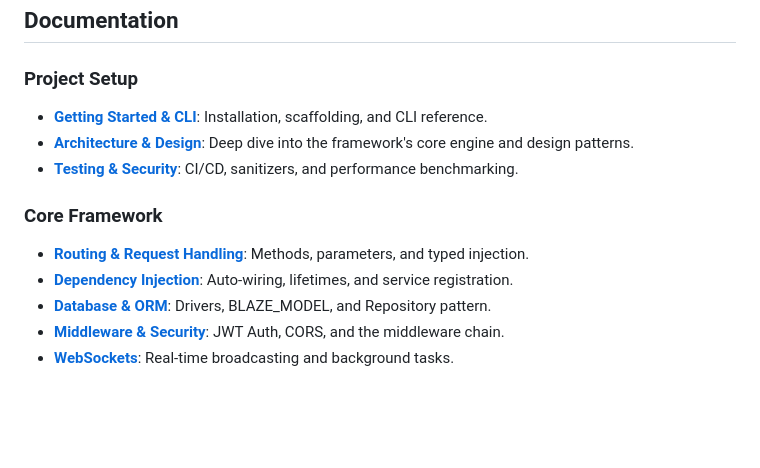
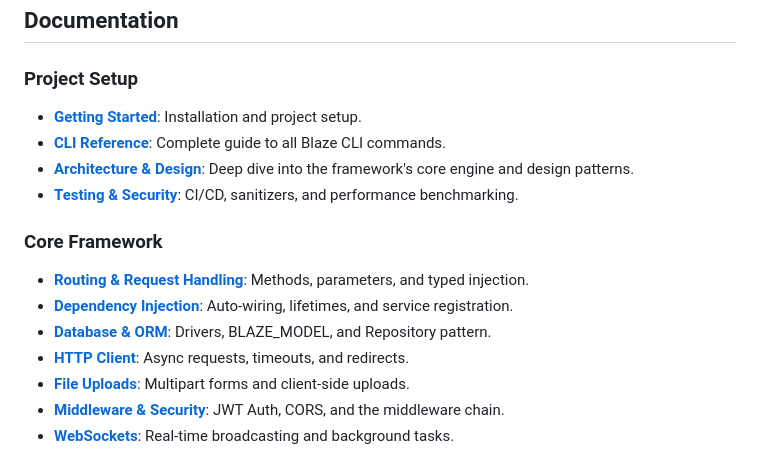
Before and after one commit to Creed-Petitt/blaze, a Markdown page: README.md, the part around one of its changes. Drawn GitHub-style; blank space fills up the shorter version.

Commit message:
add links to cli, http client, and file docs

```diff
--- a/README.md
+++ b/README.md
@@ -67,7 +67,8 @@ curl -fsSL https://raw.githubusercontent.com/Creed-Petitt/blaze/main/install.sh
 ## Documentation
 
 ### Project Setup
-- **[Getting Started & CLI](docs/getting-started.md)**: Installation, scaffolding, and CLI reference.
+- **[Getting Started](docs/getting-started.md)**: Installation and project setup.
+- **[CLI Reference](docs/cli.md)**: Complete guide to all Blaze CLI commands.
 - **[Architecture & Design](docs/architecture.md)**: Deep dive into the framework's core engine and design patterns.
 - **[Testing & Security](docs/testing.md)**: CI/CD, sanitizers, and performance benchmarking.
 
@@ -75,6 +76,8 @@ curl -fsSL https://raw.githubusercontent.com/Creed-Petitt/blaze/main/install.sh
 - **[Routing & Request Handling](docs/routing.md)**: Methods, parameters, and typed injection.
 - **[Dependency Injection](docs/dependency-injection.md)**: Auto-wiring, lifetimes, and service registration.
 - **[Database & ORM](docs/database-orm.md)**: Drivers, BLAZE_MODEL, and Repository pattern.
+- **[HTTP Client](docs/http-client.md)**: Async requests, timeouts, and redirects.
+- **[File Uploads](docs/file-uploads.md)**: Multipart forms and client-side uploads.
 - **[Middleware & Security](docs/middleware.md)**: JWT Auth, CORS, and the middleware chain.
 - **[WebSockets](docs/websockets.md)**: Real-time broadcasting and background tasks.
 
```
Also changed, not shown: other parts of README.md (+2 -2 lines).
